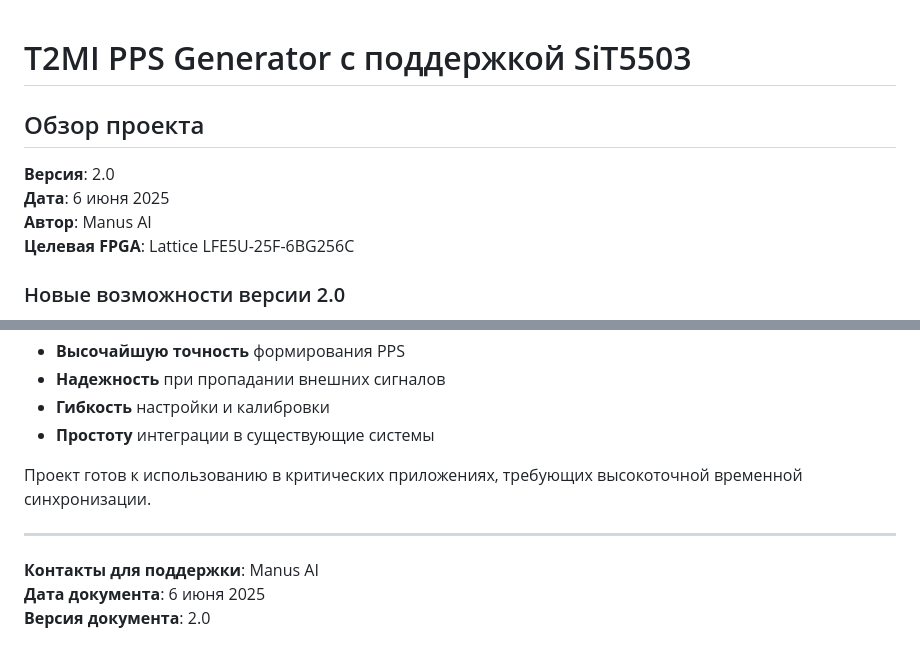
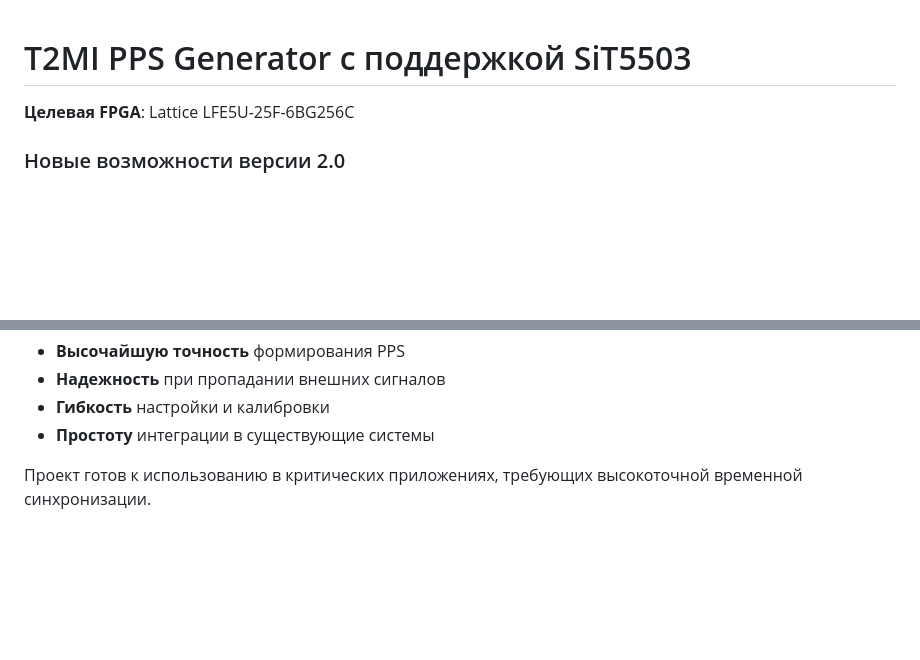
Before and after one commit to SiwaNetwork/T2MIPPS, a Markdown page: README_v2.md, 2 parts joined by grey strips. Rendered like a GitHub page; blank space fills up the shorter version.

```diff
--- a/README_v2.md
+++ b/README_v2.md
@@ -1,10 +1,6 @@
 # T2MI PPS Generator с поддержкой SiT5503
 
-## Обзор проекта
 
-**Версия**: 2.0
-**Дата**: 6 июня 2025
-**Автор**: Manus AI
 **Целевая FPGA**: Lattice LFE5U-25F-6BG256C
 
 ### Новые возможности версии 2.0
@@ -280,9 +276,3 @@ offset_valid = 1'b1;
 - **Простоту** интеграции в существующие системы
 
 Проект готов к использованию в критических приложениях, требующих высокоточной временной синхронизации.
-
----
-
-**Контакты для поддержки**: Manus AI
-**Дата документа**: 6 июня 2025
-**Версия документа**: 2.0
```
